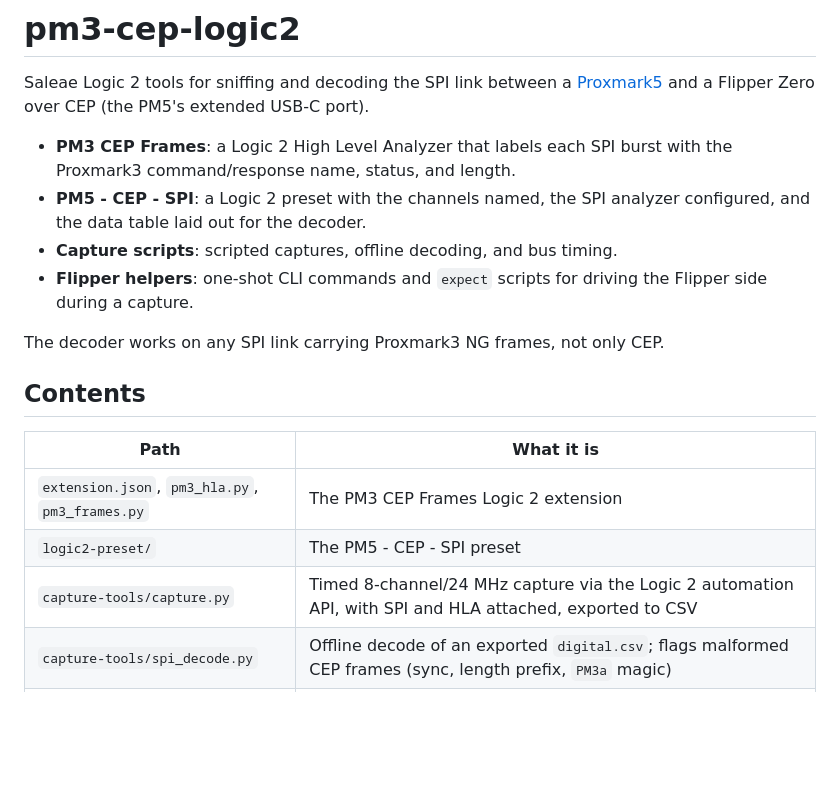
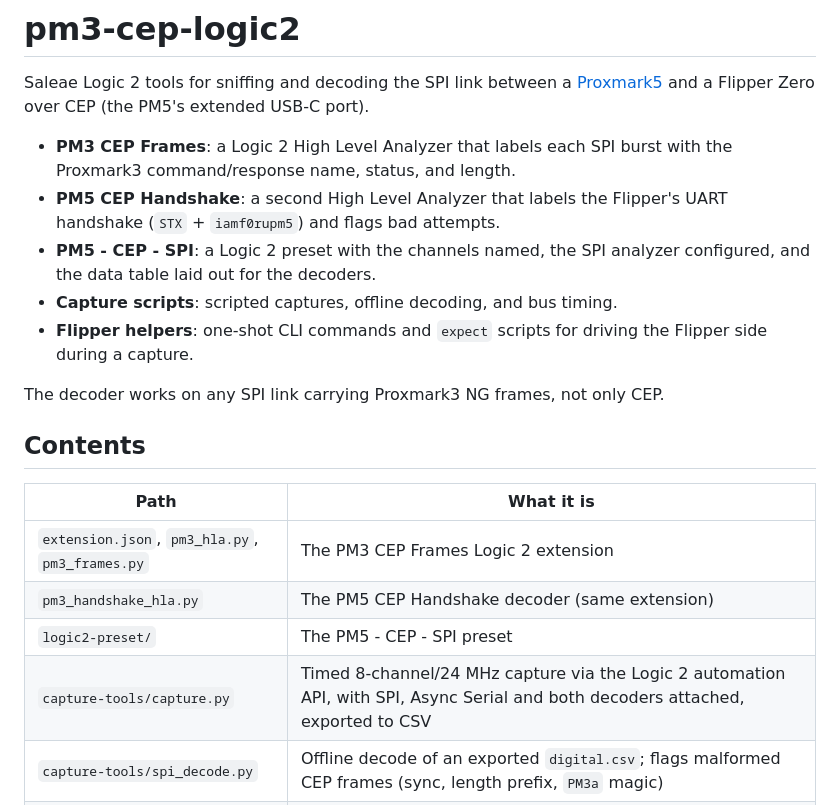
Before and after one commit to TomHarkness/pm3-cep-logic2, a Markdown page: README.md, the part around one of its changes. Drawn GitHub-style; blank space fills up the shorter version.

```diff
--- a/README.md
+++ b/README.md
@@ -6,8 +6,10 @@ Zero over CEP (the PM5's extended USB-C port).
 
 - **PM3 CEP Frames**: a Logic 2 High Level Analyzer that labels each SPI
   burst with the Proxmark3 command/response name, status, and length.
+- **PM5 CEP Handshake**: a second High Level Analyzer that labels the
+  Flipper's UART handshake (`STX` + `iamf0rupm5`) and flags bad attempts.
 - **PM5 - CEP - SPI**: a Logic 2 preset with the channels named, the SPI
-  analyzer configured, and the data table laid out for the decoder.
+  analyzer configured, and the data table laid out for the decoders.
 - **Capture scripts**: scripted captures, offline decoding, and bus timing.
 - **Flipper helpers**: one-shot CLI commands and `expect` scripts for
   driving the Flipper side during a capture.
@@ -20,8 +22,9 @@ CEP.
 | Path | What it is |
 | --- | --- |
 | `extension.json`, `pm3_hla.py`, `pm3_frames.py` | The PM3 CEP Frames Logic 2 extension |
+| `pm3_handshake_hla.py` | The PM5 CEP Handshake decoder (same extension) |
 | `logic2-preset/` | The PM5 - CEP - SPI preset |
-| `capture-tools/capture.py` | Timed 8-channel/24 MHz capture via the Logic 2 automation API, with SPI and HLA attached, exported to CSV |
+| `capture-tools/capture.py` | Timed 8-channel/24 MHz capture via the Logic 2 automation API, with SPI, Async Serial and both decoders attached, exported to CSV |
 | `capture-tools/spi_decode.py` | Offline decode of an exported `digital.csv`; flags malformed CEP frames (sync, length prefix, `PM3a` magic) |
 | `capture-tools/find_burst.py` | Groups transitions into SPI transactions and reports the idle gap between them (e.g. the Flipper's poll interval) |
 | `flipper-cli/flipper_cli.py` | Sends a single Flipper CLI command over serial, no interactive session needed |
```
Also changed, not shown: other parts of README.md (+12 -4 lines), docs/cep-la-wiring.png, 4 other files.
